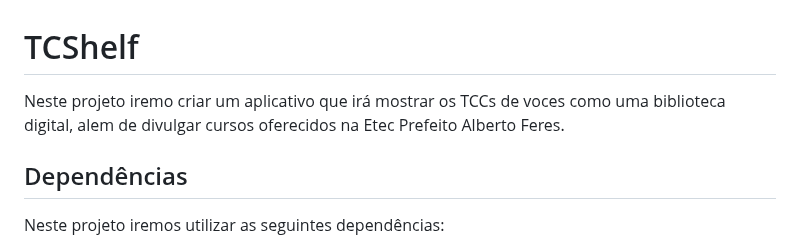
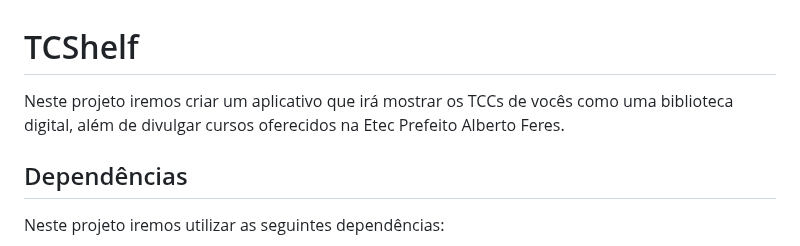
Before and after one commit to e024Dev/e024app, a Markdown page: README.md, the part around the change. Rendered like a GitHub page.

```diff
--- a/README.md
+++ b/README.md
@@ -1,6 +1,6 @@
 # TCShelf
 
-Neste projeto iremo criar um aplicativo que irá mostrar os TCCs de voces como uma biblioteca digital, alem de divulgar cursos oferecidos na Etec Prefeito Alberto Feres.
+Neste projeto iremos criar um aplicativo que irá mostrar os TCCs de vocês como uma biblioteca digital, além de divulgar cursos oferecidos na Etec Prefeito Alberto Feres.
 
 ## Dependências
 
```
